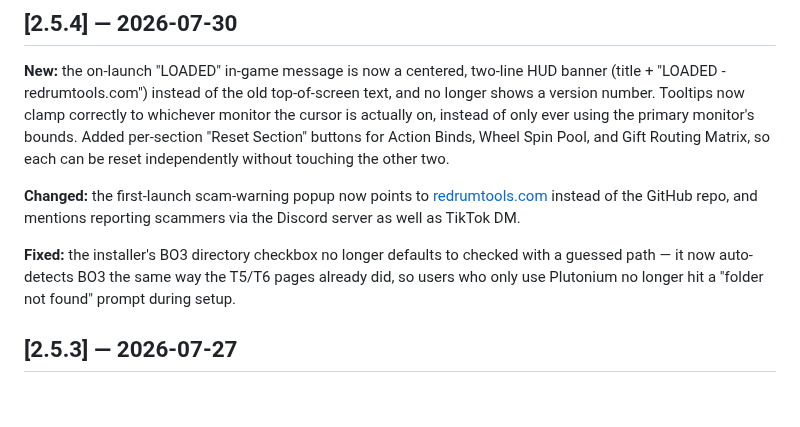
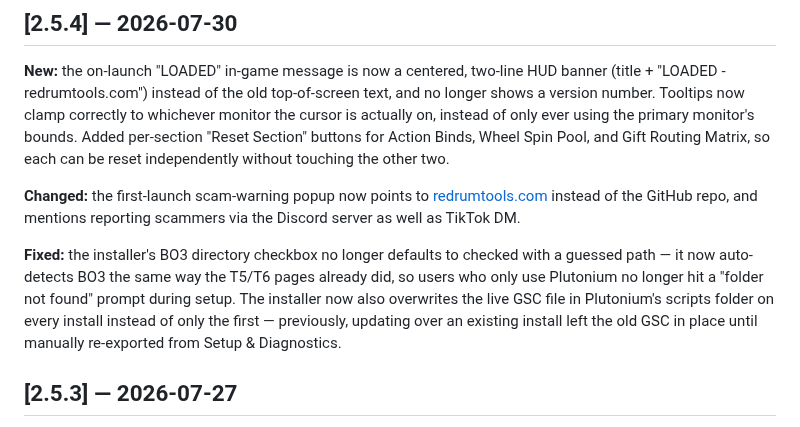
Before and after one commit to RedruM-AU/RedruMs_Interactive_Zombies_Tool, a Markdown page: CHANGELOG.md, the part around the change. Rendered like a GitHub page; blank space fills up the shorter version.

Commit message:
Document GSC auto-overwrite fix in v2.5.4 changelog
Follow-up note for the installer fix that makes the live Plutonium
GSC file update on every install, not just the first.

Co-Authored-By: Claude Sonnet 5 <noreply@anthropic.com>

```diff
--- a/CHANGELOG.md
+++ b/CHANGELOG.md
@@ -7,7 +7,7 @@ All notable changes to RedruM's Interactive Zombies Tool are documented here. Se
 
 **Changed:** the first-launch scam-warning popup now points to [redrumtools.com](https://redrumtools.com/) instead of the GitHub repo, and mentions reporting scammers via the Discord server as well as TikTok DM.
 
-**Fixed:** the installer's BO3 directory checkbox no longer defaults to checked with a guessed path — it now auto-detects BO3 the same way the T5/T6 pages already did, so users who only use Plutonium no longer hit a "folder not found" prompt during setup.
+**Fixed:** the installer's BO3 directory checkbox no longer defaults to checked with a guessed path — it now auto-detects BO3 the same way the T5/T6 pages already did, so users who only use Plutonium no longer hit a "folder not found" prompt during setup. The installer now also overwrites the live GSC file in Plutonium's scripts folder on every install instead of only the first — previously, updating over an existing install left the old GSC in place until manually re-exported from Setup & Diagnostics.
 
 ## [2.5.3] — 2026-07-27
 The official website is live at [redrumtools.com](https://redrumtools.com/) — download links, feature breakdown, screenshots, and setup steps for all three games in one place, replacing the old Linktree. A Website button has been added to the Dashboard alongside Discord and Support the Developer.
```
